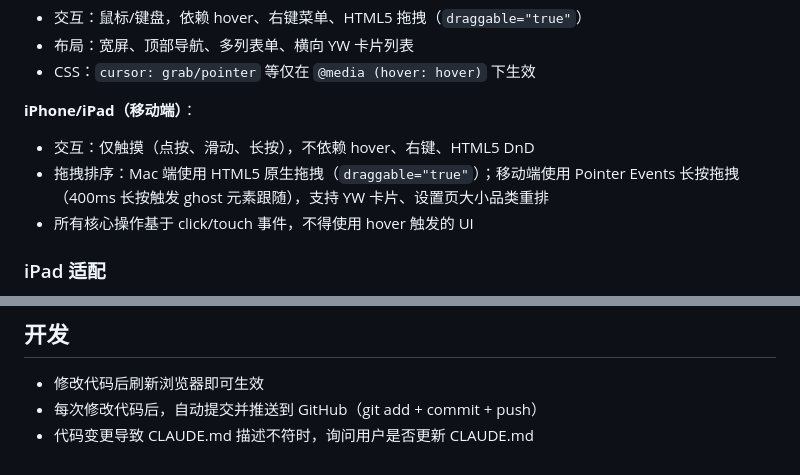
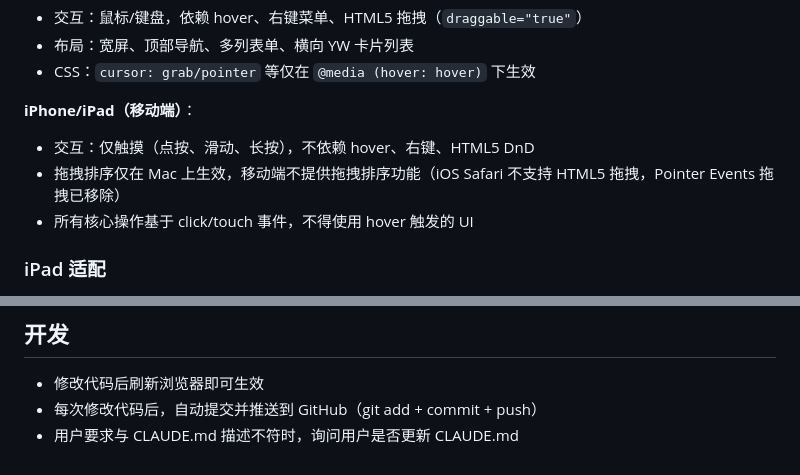
Before and after one commit to Laszzl/yw-gallery, a Markdown page: CLAUDE.md, 2 parts joined by grey strips. GitHub-like rendering.

Commit message:
修正 CLAUDE.md：移动端拖拽排序已移除，仅 Mac 端支持
Co-Authored-By: Claude Opus 4.7 <noreply@anthropic.com>

```diff
--- a/CLAUDE.md
+++ b/CLAUDE.md
@@ -34,7 +34,7 @@ people → groups（大品类）→ categories（小品类）→ items（YW）
 
 **iPhone/iPad（移动端）**：
 - 交互：仅触摸（点按、滑动、长按），不依赖 hover、右键、HTML5 DnD
-- 拖拽排序：Mac 端使用 HTML5 原生拖拽（`draggable="true"`）；移动端使用 Pointer Events 长按拖拽（400ms 长按触发 ghost 元素跟随），支持 YW 卡片、设置页大小品类重排
+- 拖拽排序仅在 Mac 上生效，移动端不提供拖拽排序功能（iOS Safari 不支持 HTML5 拖拽，Pointer Events 拖拽已移除）
 - 所有核心操作基于 click/touch 事件，不得使用 hover 触发的 UI
 
 ### iPad 适配
@@ -58,4 +58,4 @@ people → groups（大品类）→ categories（小品类）→ items（YW）
 ## 开发
 - 修改代码后刷新浏览器即可生效
 - 每次修改代码后，自动提交并推送到 GitHub（git add + commit + push）
-- 代码变更导致 CLAUDE.md 描述不符时，询问用户是否更新 CLAUDE.md
+- 用户要求与 CLAUDE.md 描述不符时，询问用户是否更新 CLAUDE.md
```
